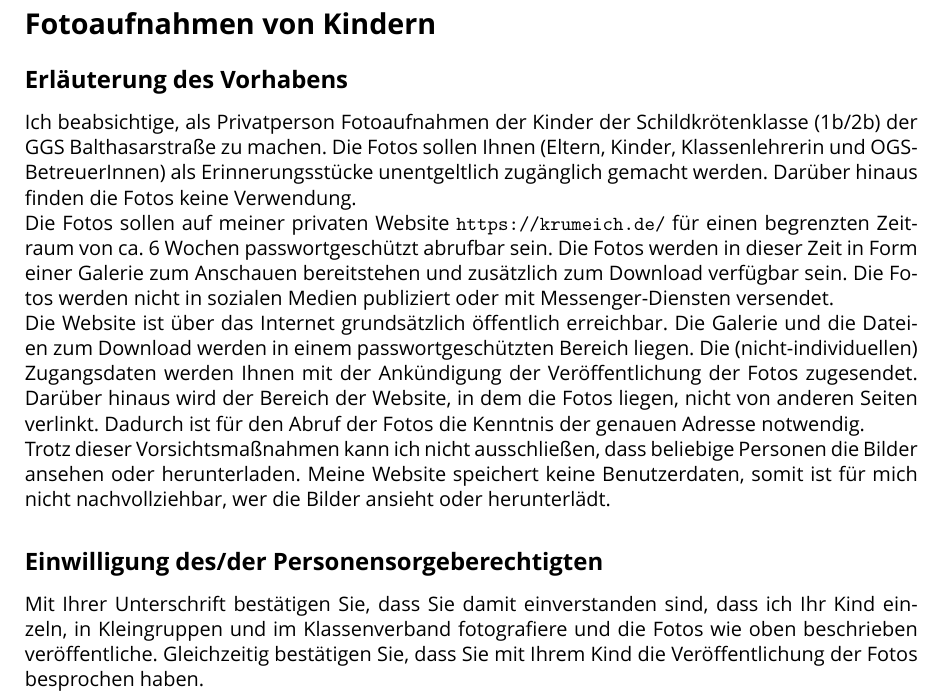
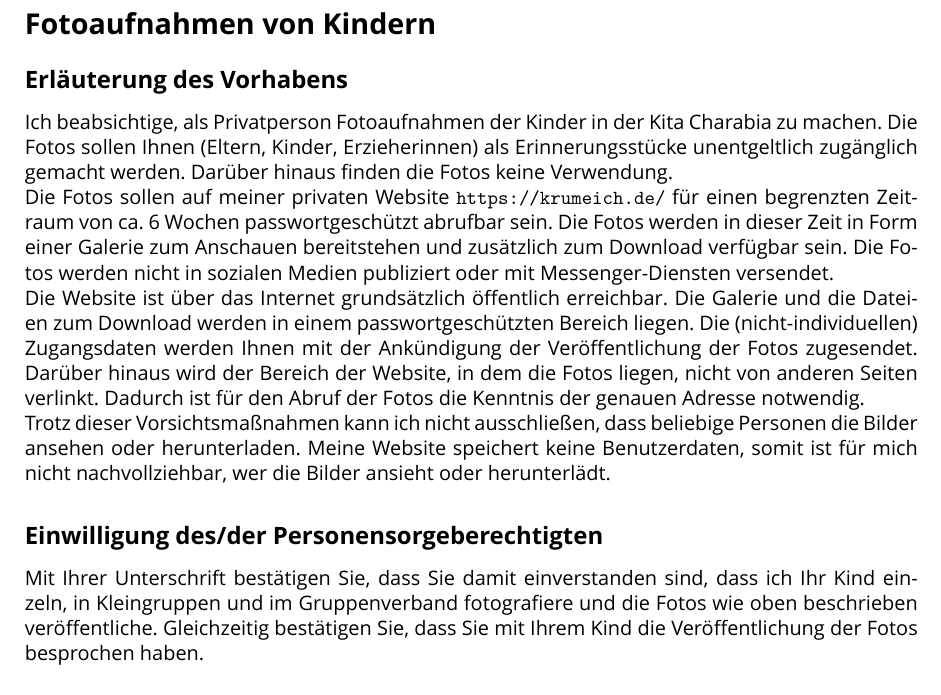
Before and after one commit to krumeich/dsgvo-erklaerung, a LaTeX document (dsgvo-einverstaendnis.tex): part of page 1 of 2 before the commit and part of the page after it, cut so that both start at the same text. Compiled offline with XeLaTeX; a missing font is replaced by an installed copy or a similar font.

Commit message:
Anpassungen für Charabia 2018

```diff
--- a/dsgvo-einverstaendnis.tex
+++ b/dsgvo-einverstaendnis.tex
@@ -62,9 +62,8 @@ Niehler Str.~1,\enskip{}50670~Köln\hfill{} alexander@krumeich.de\hfill{}
 \subsection*{Erläuterung des Vorhabens}
 
 
-Ich beabsichtige, als Privatperson Fotoaufnahmen der Kinder der
-Schildkrötenklasse (1b/2b) der GGS Balthasarstraße zu machen. Die Fotos sollen
-Ihnen (Eltern, Kinder, Klassenlehrerin und OGS-BetreuerInnen) als
+Ich beabsichtige, als Privatperson Fotoaufnahmen der Kinder in der Kita Charabia
+zu machen. Die Fotos sollen Ihnen (Eltern, Kinder, Erzieherinnen) als
 Erinnerungsstücke unentgeltlich zugänglich gemacht werden. Darüber hinaus finden
 die Fotos keine Verwendung.
 
@@ -90,7 +89,7 @@ oder herunterlädt.
 \subsection*{Einwilligung des/der Personensorgeberechtigten}
 
 Mit Ihrer Unterschrift bestätigen Sie, dass Sie damit einverstanden sind, dass
-ich Ihr Kind einzeln, in Kleingruppen und im Klassenverband fotografiere und die
+ich Ihr Kind einzeln, in Kleingruppen und im Gruppenverband fotografiere und die
 Fotos wie oben beschrieben veröffentliche. Gleichzeitig bestätigen Sie, dass Sie
 mit Ihrem Kind die Veröffentlichung der Fotos besprochen haben.
 
```
